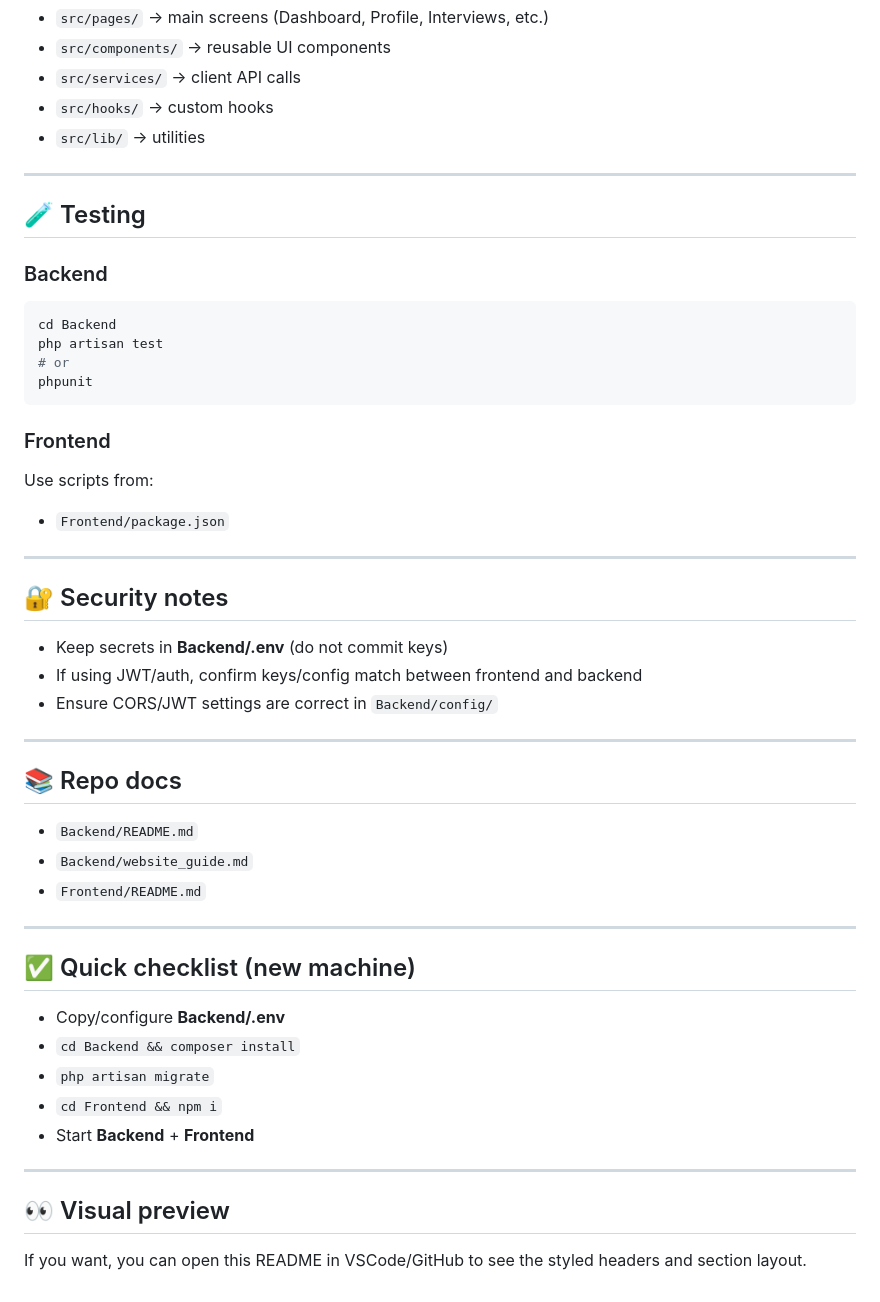
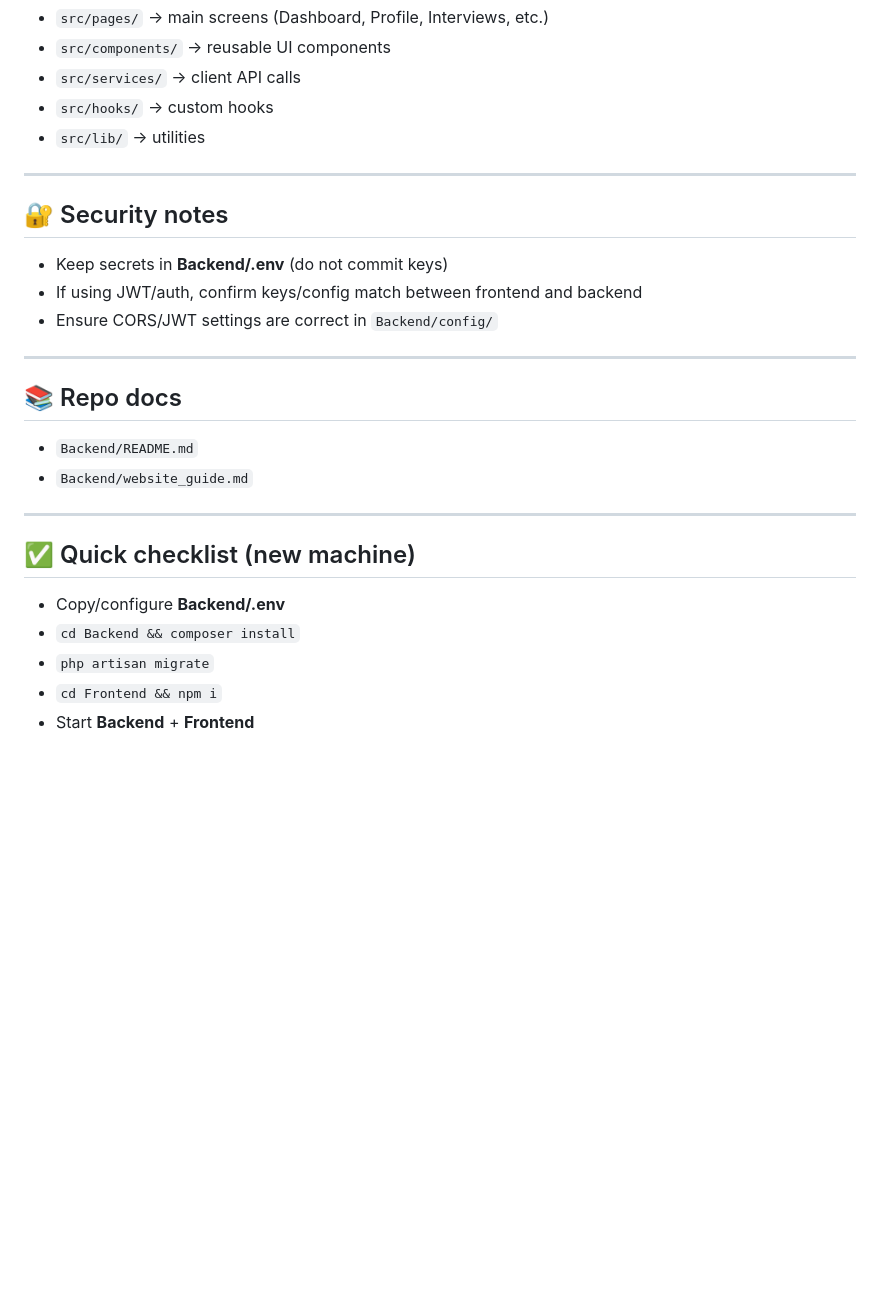
Before and after one commit to Sinar-Fayyad/InterviewAI, a Markdown page: README.md, the part around the change. Drawn GitHub-style; blank space fills up the shorter version.

````diff
--- a/README.md
+++ b/README.md
@@ -133,22 +133,6 @@ The `Backend/app/Services/` layer includes functionality for:
 
 ---
 
-## 🧪 Testing
-
-### Backend
-```bash
-cd Backend
-php artisan test
-# or
-phpunit
-```
-
-### Frontend
-Use scripts from:
-- `Frontend/package.json`
-
----
-
 ## 🔐 Security notes
 - Keep secrets in **Backend/.env** (do not commit keys)
 - If using JWT/auth, confirm keys/config match between frontend and backend
@@ -159,7 +143,6 @@ Use scripts from:
 ## 📚 Repo docs
 - `Backend/README.md`
 - `Backend/website_guide.md`
-- `Frontend/README.md`
 
 ---
 
@@ -169,8 +152,3 @@ Use scripts from:
 - `php artisan migrate`
 - `cd Frontend && npm i`
 - Start **Backend** + **Frontend**
-
----
-
-## 👀 Visual preview
-If you want, you can open this README in VSCode/GitHub to see the styled headers and section layout.
````
Also changed, not shown: Frontend/README.md (deleted, +0 -73 lines).
